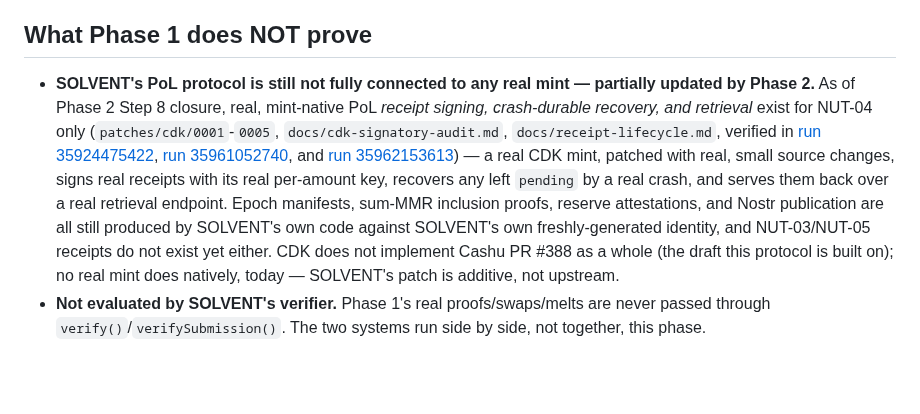
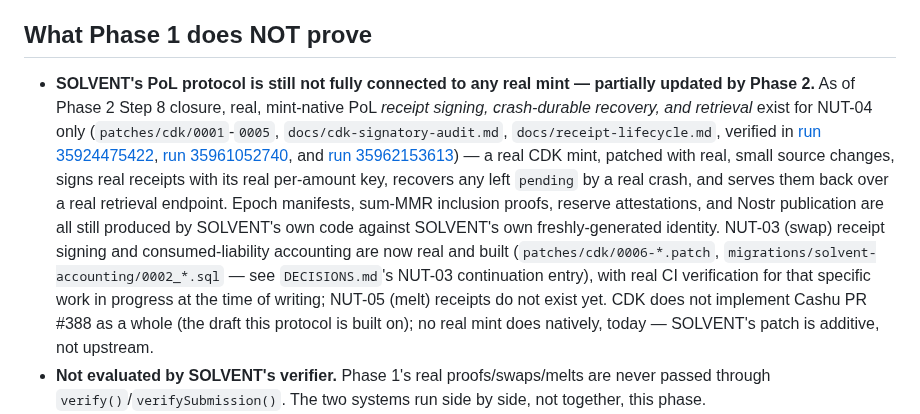
Before and after one commit to TheWeirdDee/solvent, a Markdown page: docs/limitations.md, the part around the change. Drawn GitHub-style; blank space fills up the shorter version.

Commit message:
docs: note real NUT-03 receipt accounting, CI verification in progress

```diff
--- a/docs/limitations.md
+++ b/docs/limitations.md
@@ -4,7 +4,7 @@ Explicit, not implied. See `docs/REALITY-MAP.md` for the full real/simulated tab
 
 ## What Phase 1 does NOT prove
 
-- **SOLVENT's PoL protocol is still not fully connected to any real mint — partially updated by Phase 2.** As of Phase 2 Step 8 closure, real, mint-native PoL *receipt signing, crash-durable recovery, and retrieval* exist for NUT-04 only (`patches/cdk/0001`-`0005`, `docs/cdk-signatory-audit.md`, `docs/receipt-lifecycle.md`, verified in [run 35924475422](https://github.com/TheWeirdDee/solvent/actions/runs/35924475422), [run 35961052740](https://github.com/TheWeirdDee/solvent/actions/runs/35961052740), and [run 35962153613](https://github.com/TheWeirdDee/solvent/actions/runs/35962153613)) — a real CDK mint, patched with real, small source changes, signs real receipts with its real per-amount key, recovers any left `pending` by a real crash, and serves them back over a real retrieval endpoint. Epoch manifests, sum-MMR inclusion proofs, reserve attestations, and Nostr publication are all still produced by SOLVENT's own code against SOLVENT's own freshly-generated identity, and NUT-03/NUT-05 receipts do not exist yet either. CDK does not implement Cashu PR #388 as a whole (the draft this protocol is built on); no real mint does natively, today — SOLVENT's patch is additive, not upstream.
+- **SOLVENT's PoL protocol is still not fully connected to any real mint — partially updated by Phase 2.** As of Phase 2 Step 8 closure, real, mint-native PoL *receipt signing, crash-durable recovery, and retrieval* exist for NUT-04 only (`patches/cdk/0001`-`0005`, `docs/cdk-signatory-audit.md`, `docs/receipt-lifecycle.md`, verified in [run 35924475422](https://github.com/TheWeirdDee/solvent/actions/runs/35924475422), [run 35961052740](https://github.com/TheWeirdDee/solvent/actions/runs/35961052740), and [run 35962153613](https://github.com/TheWeirdDee/solvent/actions/runs/35962153613)) — a real CDK mint, patched with real, small source changes, signs real receipts with its real per-amount key, recovers any left `pending` by a real crash, and serves them back over a real retrieval endpoint. Epoch manifests, sum-MMR inclusion proofs, reserve attestations, and Nostr publication are all still produced by SOLVENT's own code against SOLVENT's own freshly-generated identity. NUT-03 (swap) receipt signing and consumed-liability accounting are now real and built (`patches/cdk/0006-*.patch`, `migrations/solvent-accounting/0002_*.sql` — see `DECISIONS.md`'s NUT-03 continuation entry), with real CI verification for that specific work in progress at the time of writing; NUT-05 (melt) receipts do not exist yet. CDK does not implement Cashu PR #388 as a whole (the draft this protocol is built on); no real mint does natively, today — SOLVENT's patch is additive, not upstream.
 - **Not evaluated by SOLVENT's verifier.** Phase 1's real proofs/swaps/melts are never passed through `verify()`/`verifySubmission()`. The two systems run side by side, not together, this phase.
 - **Real execution only happens in GitHub Actions CI, never on this project's own development machine.** This project's Windows development machine has no Docker, no `bitcoind`, no `lnd`, and no WSL2 distribution, so the full regtest stack cannot be run locally — every real execution of `npm run verify:cashu-real` happens on the `ubuntu-latest` GitHub Actions runner defined in `.github/workflows/real-cashu-integration.yml`. That execution is confirmed, not merely typechecked: [run 35853398175](https://github.com/TheWeirdDee/solvent/actions/runs/35853398175) (2026-09-23, commit `b22ed3a`) started a real Bitcoin Core 29.4 regtest node, two real `lnd` v0.21.3-beta nodes, and a real `cdk-mintd` v0.18.1, and printed `REAL CASHU FOUNDATION VERIFIED` followed by `REAL CASHU FOUNDATION RESTART PERSISTENCE VERIFIED` — a real Lightning payment with an observed preimage, real NUT-04/03/07/05 transitions, real double-spend rejection, and (after killing and restarting the mint process against the same on-disk SQLite database) 6/6 already-spent proofs still reporting SPENT with a post-restart double-spend attempt still refused. Evidence for that exact run is attached to the workflow run as the `real-cashu-evidence` artifact. See `docs/reproduce-real-stack.md` to reproduce it yourself.
 - **Regtest, not mainnet.** Every coin involved is worthless by construction. No real-world Bitcoin, no real-world Lightning liquidity, at any point.
```
